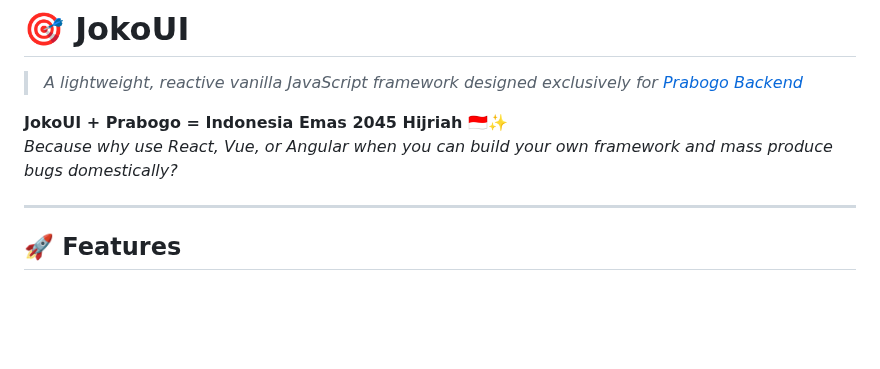
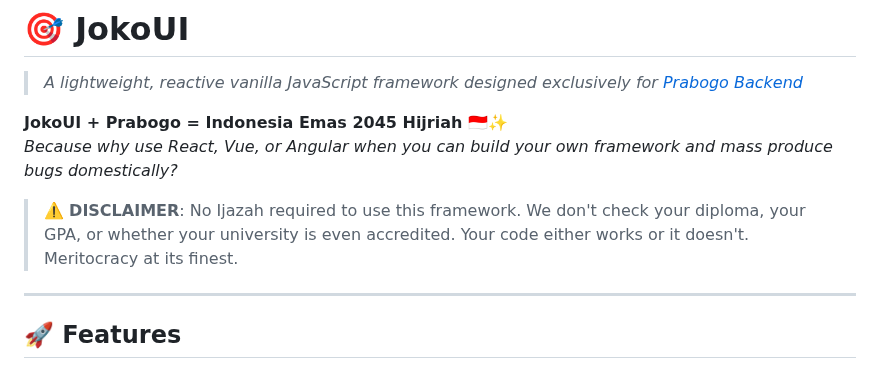
Before and after one commit to anfieldlad/JokoUI, a Markdown page: README.md, the part around the change. Rendered like a GitHub page; blank space fills up the shorter version.

Commit message:
docs: Add disclaimer about ijazah/diploma requirements to README.

```diff
--- a/README.md
+++ b/README.md
@@ -4,6 +4,8 @@
 
 **JokoUI + Prabogo = Indonesia Emas 2045 Hijriah** 🇮🇩✨
 *Because why use React, Vue, or Angular when you can build your own framework and mass produce bugs domestically?*
+
+> ⚠️ **DISCLAIMER**: No Ijazah required to use this framework. We don't check your diploma, your GPA, or whether your university is even accredited. Your code either works or it doesn't. Meritocracy at its finest.
 
 ---
 
```
